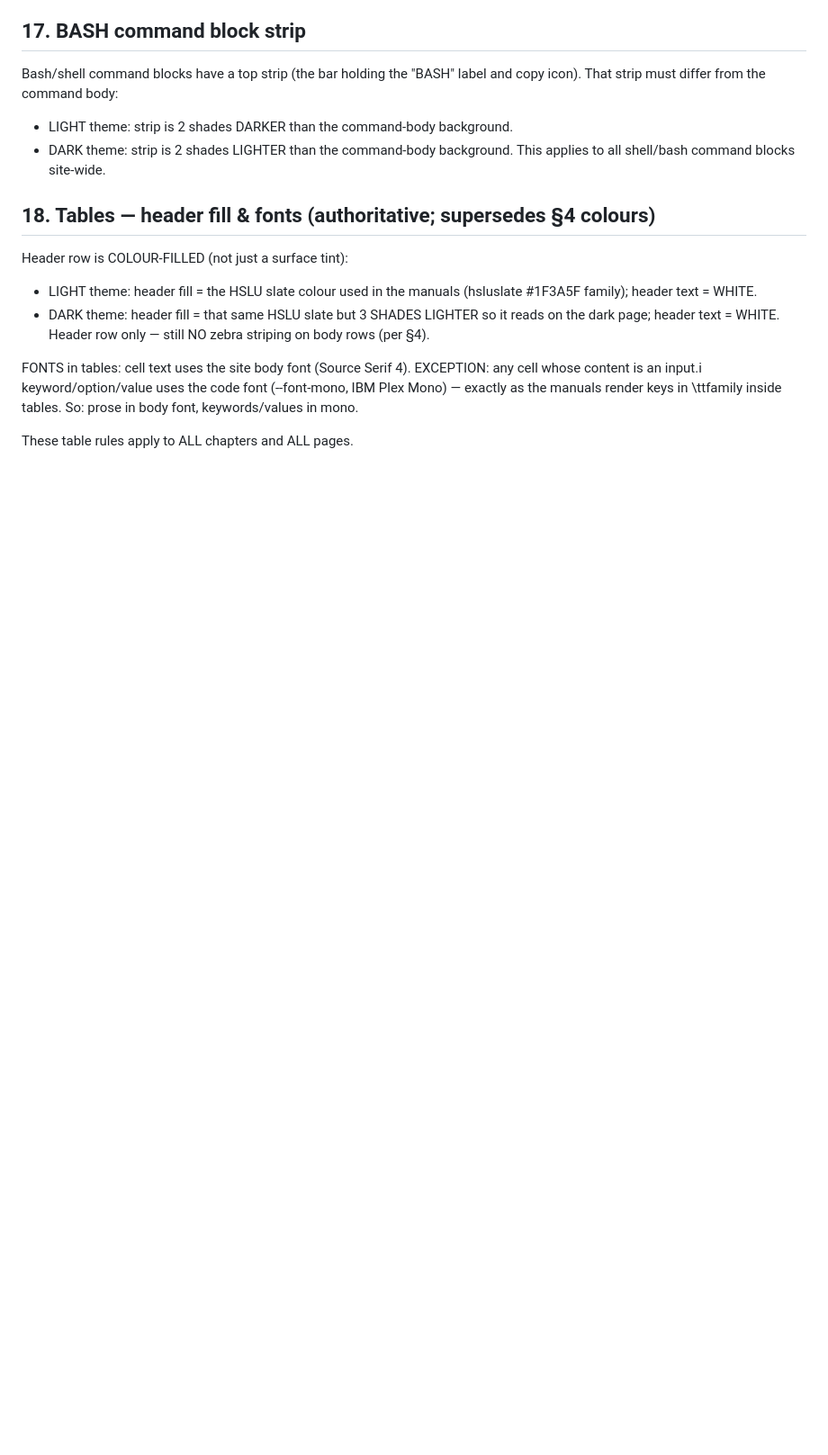
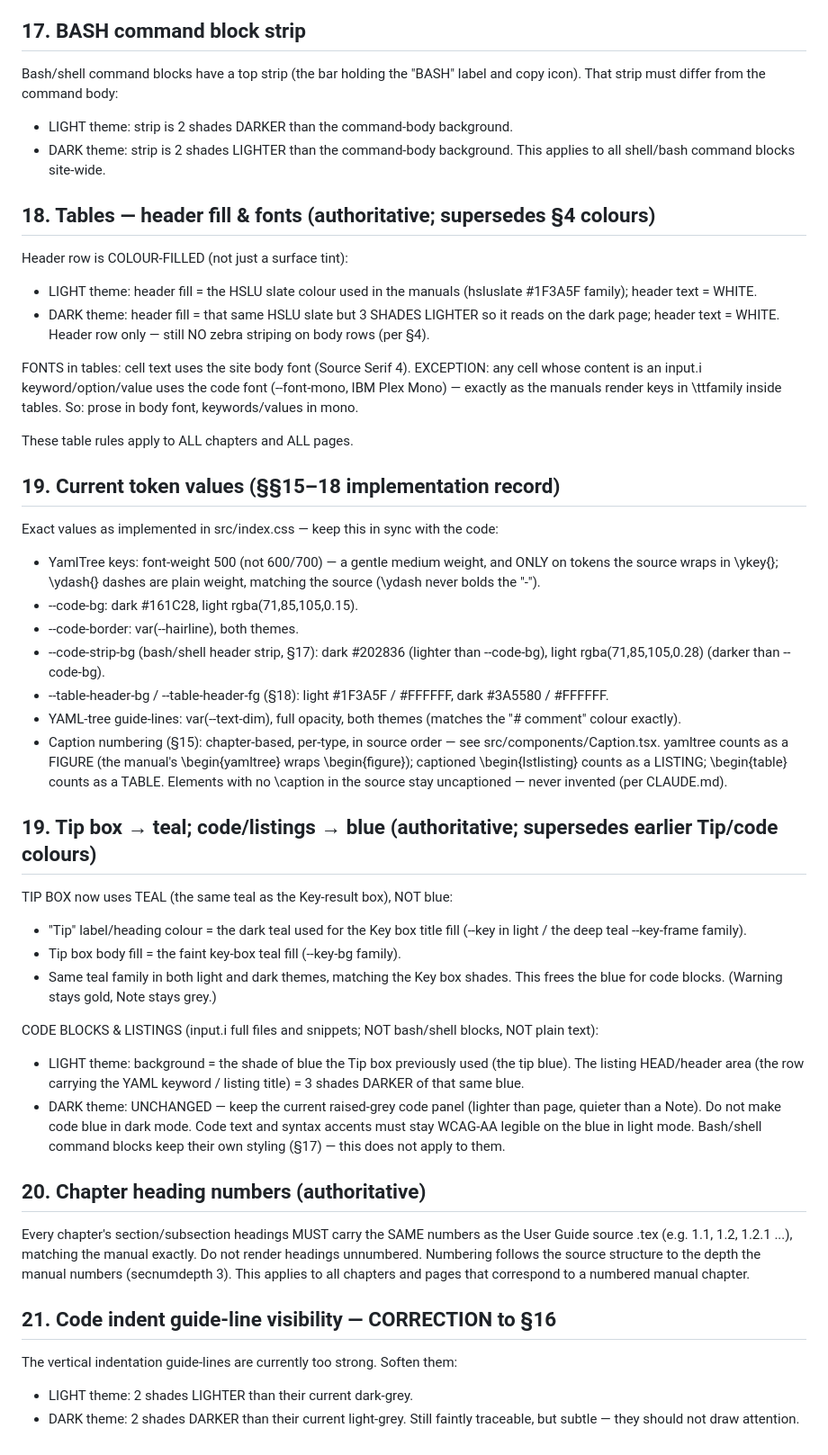
Before and after one commit to CCFNUM/OpenAccel-Site, a Markdown page: DESIGN-BRIEF.md, the part around one of its changes. Shown at 90% size. Drawn GitHub-style; blank space fills up the shorter version.

```diff
--- a/DESIGN-BRIEF.md
+++ b/DESIGN-BRIEF.md
@@ -518,3 +421,58 @@ any cell whose content is an input.i keyword/option/value uses the code font
 inside tables. So: prose in body font, keywords/values in mono.
 
 These table rules apply to ALL chapters and ALL pages.
+
+## 19. Current token values (§§15–18 implementation record)
+
+Exact values as implemented in src/index.css — keep this in sync with the code:
+
+- YamlTree keys: font-weight 500 (not 600/700) — a gentle medium weight, and
+  ONLY on tokens the source wraps in \ykey{}; \ydash{} dashes are plain weight,
+  matching the source (\ydash never bolds the "-").
+- --code-bg: dark #161C28, light rgba(71,85,105,0.15).
+- --code-border: var(--hairline), both themes.
+- --code-strip-bg (bash/shell header strip, §17): dark #202836 (lighter than
+  --code-bg), light rgba(71,85,105,0.28) (darker than --code-bg).
+- --table-header-bg / --table-header-fg (§18): light #1F3A5F / #FFFFFF,
+  dark #3A5580 / #FFFFFF.
+- YAML-tree guide-lines: var(--text-dim), full opacity, both themes (matches
+  the "# comment" colour exactly).
+- Caption numbering (§15): chapter-based, per-type, in source order — see
+  src/components/Caption.tsx. yamltree counts as a FIGURE (the manual's
+  \begin{yamltree} wraps \begin{figure}); captioned \begin{lstlisting} counts
+  as a LISTING; \begin{table} counts as a TABLE. Elements with no \caption in
+  the source stay uncaptioned — never invented (per CLAUDE.md).
+
+## 19. Tip box → teal; code/listings → blue (authoritative; supersedes earlier Tip/code colours)
+
+TIP BOX now uses TEAL (the same teal as the Key-result box), NOT blue:
+- "Tip" label/heading colour = the dark teal used for the Key box title fill
+  (--key in light / the deep teal --key-frame family).
+- Tip box body fill = the faint key-box teal fill (--key-bg family).
+- Same teal family in both light and dark themes, matching the Key box shades.
+This frees the blue for code blocks. (Warning stays gold, Note stays grey.)
+
+CODE BLOCKS & LISTINGS (input.i full files and snippets; NOT bash/shell blocks,
+NOT plain text):
+- LIGHT theme: background = the shade of blue the Tip box previously used
+  (the tip blue). The listing HEAD/header area (the row carrying the YAML keyword /
+  listing title) = 3 shades DARKER of that same blue.
+- DARK theme: UNCHANGED — keep the current raised-grey code panel (lighter than
+  page, quieter than a Note). Do not make code blue in dark mode.
+Code text and syntax accents must stay WCAG-AA legible on the blue in light mode.
+Bash/shell command blocks keep their own styling (§17) — this does not apply to them.
+
+## 20. Chapter heading numbers (authoritative)
+
+Every chapter's section/subsection headings MUST carry the SAME numbers as the
+User Guide source .tex (e.g. 1.1, 1.2, 1.2.1 ...), matching the manual exactly.
+Do not render headings unnumbered. Numbering follows the source structure to the
+depth the manual numbers (secnumdepth 3). This applies to all chapters and pages
+that correspond to a numbered manual chapter.
+
+## 21. Code indent guide-line visibility — CORRECTION to §16
+
+The vertical indentation guide-lines are currently too strong. Soften them:
+- LIGHT theme: 2 shades LIGHTER than their current dark-grey.
+- DARK theme: 2 shades DARKER than their current light-grey.
+Still faintly traceable, but subtle — they should not draw attention.
```
Also changed, not shown: other parts of DESIGN-BRIEF.md (+0 -97 lines).
